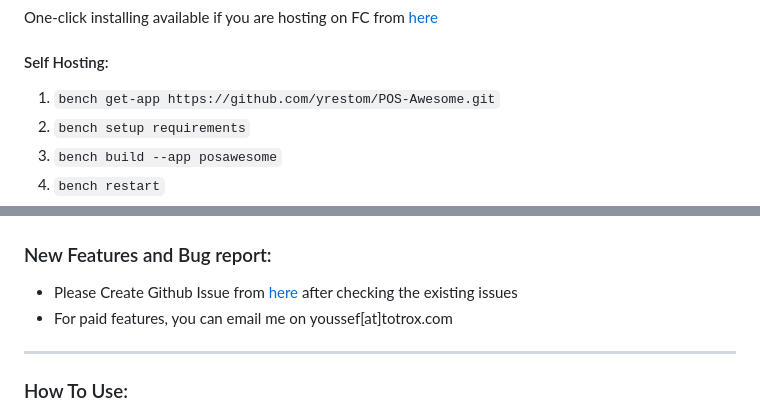
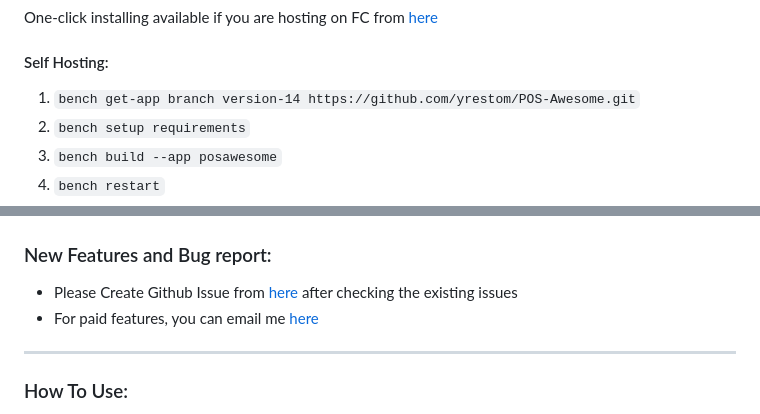
Before and after one commit to ucraft-com/POS-Awesome, a Markdown page: README.md, 2 parts joined by grey strips. Rendered like a GitHub page.

Commit message:
chore: update README

```diff
--- a/README.md
+++ b/README.md
@@ -48,7 +48,7 @@ One-click installing available if you are hosting on FC from [here](https://frap
 
 #### Self Hosting:
 
-1. `bench get-app https://github.com/yrestom/POS-Awesome.git`
+1. `bench get-app branch version-14 https://github.com/yrestom/POS-Awesome.git`
 2. `bench setup requirements`
 3. `bench build --app posawesome`
 4. `bench restart`
@@ -76,7 +76,7 @@ Available in GitHub [discussions](https://github.com/yrestom/POS-Awesome/discuss
 ### New Features and Bug report:
 
 - Please Create Github Issue from [here](https://github.com/yrestom/POS-Awesome/issues/new/choose) after checking the existing issues
-- For paid features, you can email me on youssef[at]totrox.com
+- For paid features, you can email me [here](mailto:info@totrox.com)
 
 ---
 
```
Also changed, not shown: other parts of README.md (+1 -1 lines).
